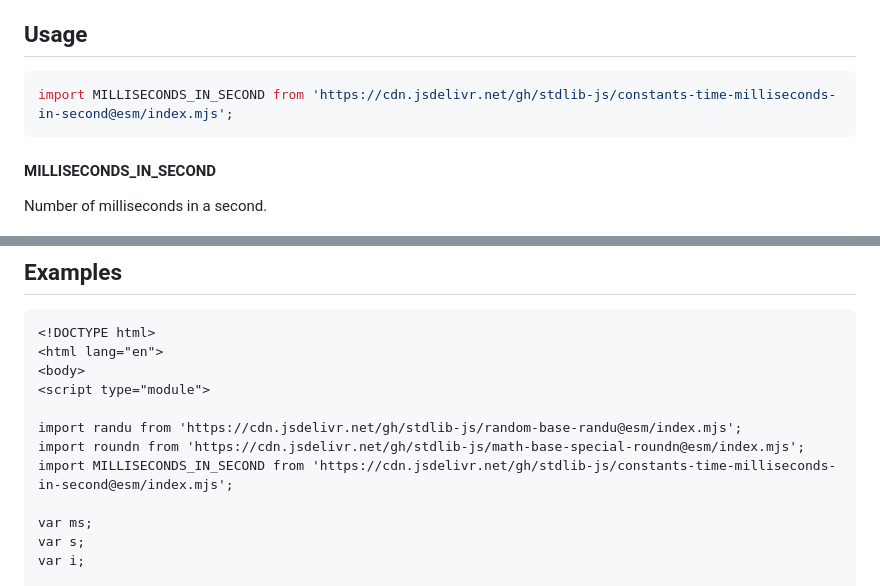
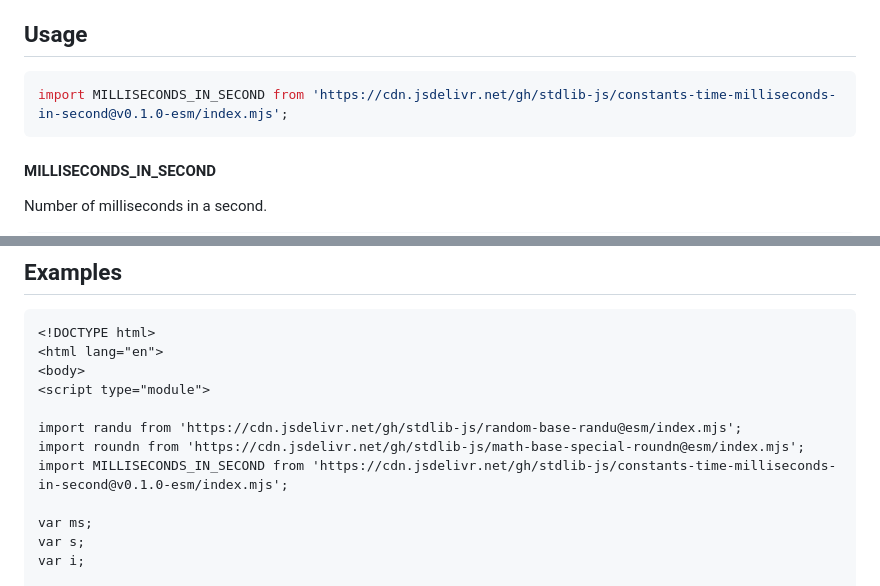
Before and after one commit to stdlib-js/constants-time-milliseconds-in-second, a Markdown page: README.md, 2 parts joined by grey strips. Drawn GitHub-style.

Commit message:
Update README.md for ESM bundle v0.1.0

````diff
--- a/README.md
+++ b/README.md
@@ -42,7 +42,7 @@ limitations under the License.
 ## Usage
 
 ```javascript
-import MILLISECONDS_IN_SECOND from 'https://cdn.jsdelivr.net/gh/stdlib-js/constants-time-milliseconds-in-second@esm/index.mjs';
+import MILLISECONDS_IN_SECOND from 'https://cdn.jsdelivr.net/gh/stdlib-js/constants-time-milliseconds-in-second@v0.1.0-esm/index.mjs';
 ```
 
 #### MILLISECONDS_IN_SECOND
@@ -82,7 +82,7 @@ var bool = ( MILLISECONDS_IN_SECOND === 1000 );
 
 import randu from 'https://cdn.jsdelivr.net/gh/stdlib-js/random-base-randu@esm/index.mjs';
 import roundn from 'https://cdn.jsdelivr.net/gh/stdlib-js/math-base-special-roundn@esm/index.mjs';
-import MILLISECONDS_IN_SECOND from 'https://cdn.jsdelivr.net/gh/stdlib-js/constants-time-milliseconds-in-second@esm/index.mjs';
+import MILLISECONDS_IN_SECOND from 'https://cdn.jsdelivr.net/gh/stdlib-js/constants-time-milliseconds-in-second@v0.1.0-esm/index.mjs';
 
 var ms;
 var s;
````
